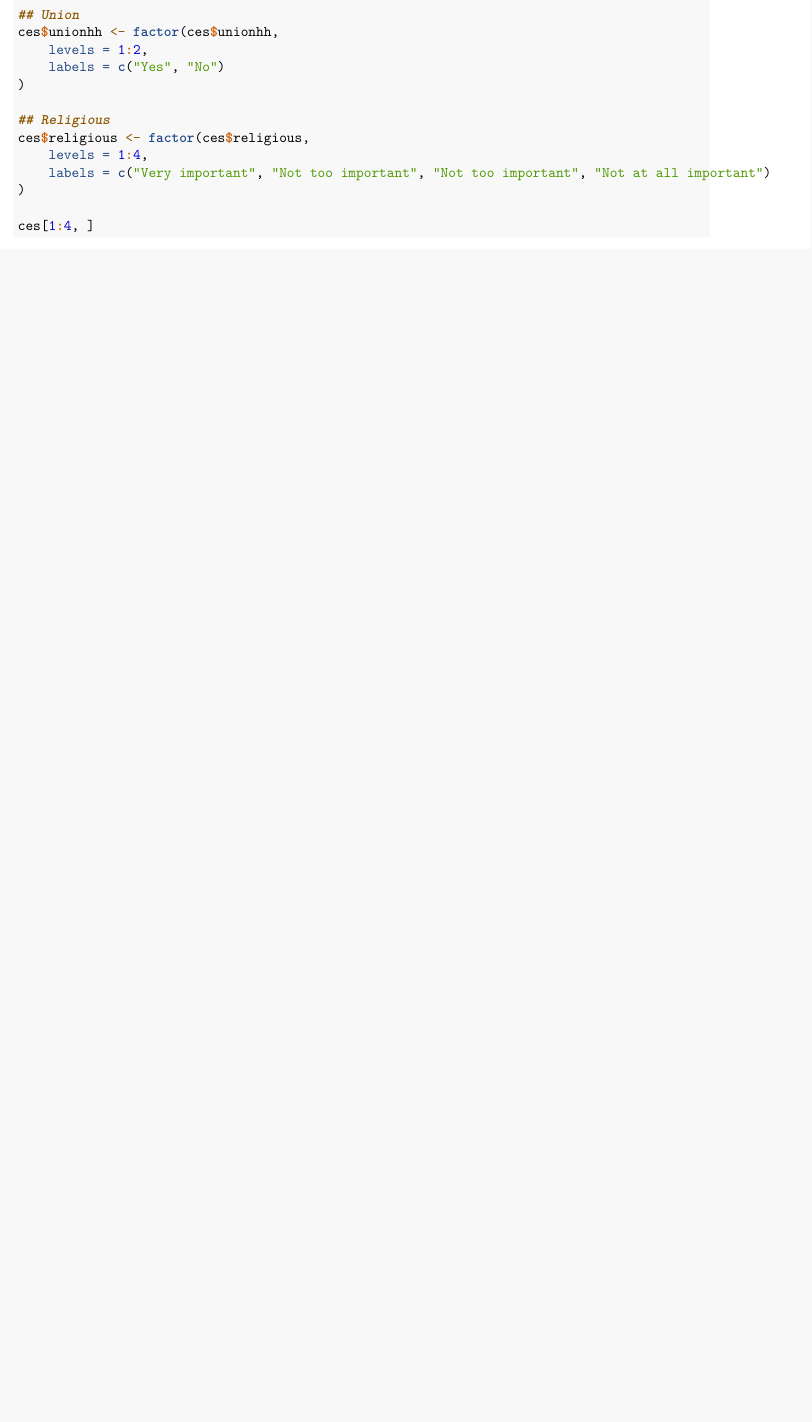
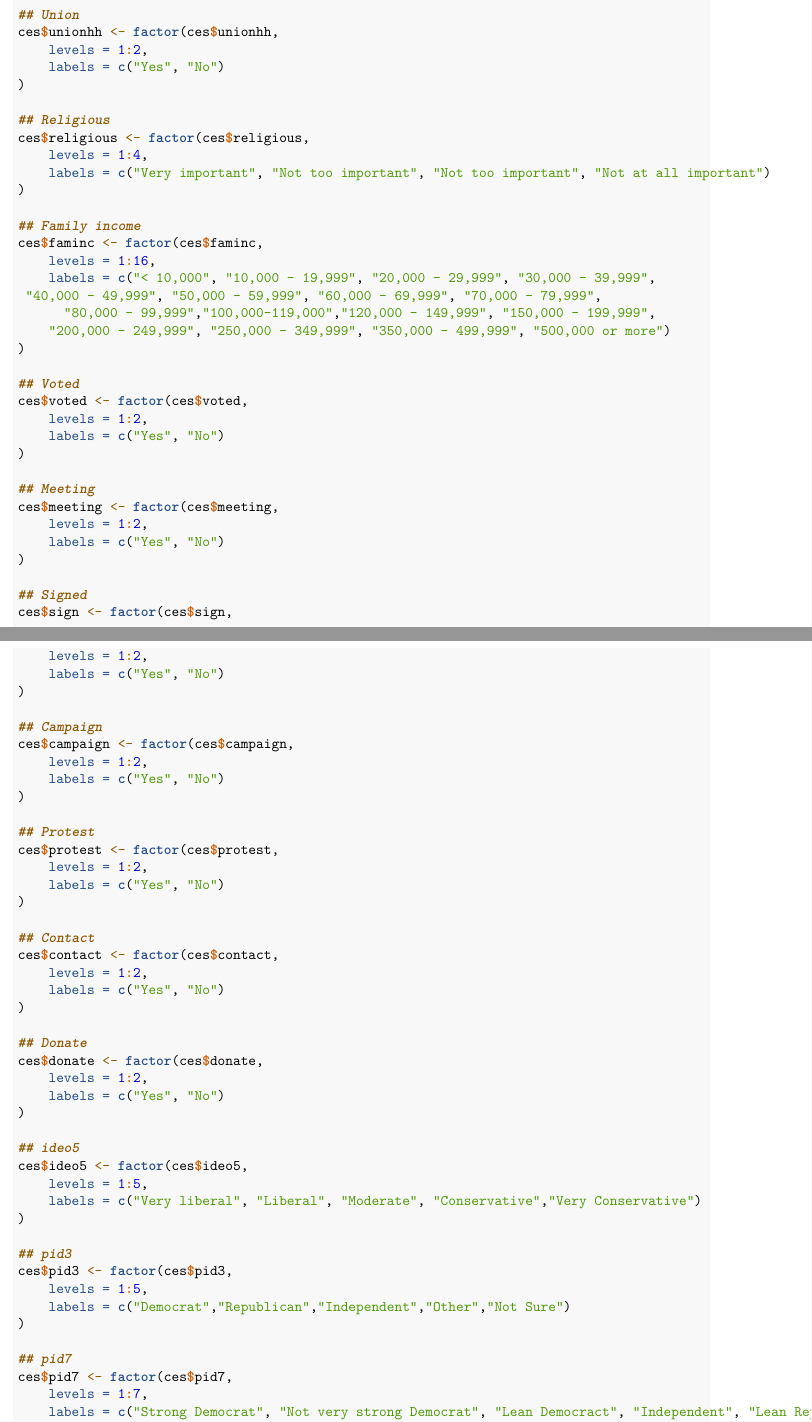
Before and after one commit to mckeeevan/statsGroupProject, an R Markdown document (R/group.rmd): part of page 2 of 3 before the commit and two parts of pages 2 and 3 of 6 after it, the two joined at a grey line, cut so that both start at the same text, the shorter picture padded with empty space. Rendered offline with R 4.5, knitr and Pandoc, then LaTeX, with nearby package versions.

Commit message:
Cleaning and factor data

```diff
--- a/R/group.rmd
+++ b/R/group.rmd
@@ -82,4 +82,70 @@ ces$religious <- factor(ces$religious,
     labels = c("Very important", "Not too important", "Not too important", "Not at all important")
 )
 
-ces[1:4, ]
+## Family income
+ces$faminc <- factor(ces$faminc,
+    levels = 1:16,
+    labels = c("< 10,000", "10,000 - 19,999", "20,000 - 29,999", "30,000 - 39,999",
+ "40,000 - 49,999", "50,000 - 59,999", "60,000 - 69,999", "70,000 - 79,999",
+      "80,000 - 99,999","100,000-119,000","120,000 - 149,999", "150,000 - 199,999",
+    "200,000 - 249,999", "250,000 - 349,999", "350,000 - 499,999", "500,000 or more")
+)
+
+## Voted
+ces$voted <- factor(ces$voted,
+    levels = 1:2,
+    labels = c("Yes", "No")
+)
+
+## Meeting
+ces$meeting <- factor(ces$meeting,
+    levels = 1:2,
+    labels = c("Yes", "No")
+)
+
+## Signed
+ces$sign <- factor(ces$sign,
+    levels = 1:2,
+    labels = c("Yes", "No")
+)
+
+## Campaign
+ces$campaign <- factor(ces$campaign,
+    levels = 1:2,
+    labels = c("Yes", "No")
+)
+
+## Protest
+ces$protest <- factor(ces$protest,
+    levels = 1:2,
+    labels = c("Yes", "No")
+)
+
+## Contact
+ces$contact <- factor(ces$contact,
+    levels = 1:2,
+    labels = c("Yes", "No")
+)
+
+## Donate
+ces$donate <- factor(ces$donate,
+    levels = 1:2,
+    labels = c("Yes", "No")
+)
+
+## ideo5
+ces$ideo5 <- factor(ces$ideo5,
+    levels = 1:5,
+    labels = c("Very liberal", "Liberal", "Moderate", "Conservative","Very Conservative")
+)
+
+## pid3
+ces$pid3 <- factor(ces$pid3,
+    levels = 1:5,
+    labels = c("Democrat","Republican","Independent","Other","Not Sure")
+)
+
+## pid7
+ces$pid7 <- factor(ces$pid7,
+    levels = 1:7,
+    labels = c("Strong Democrat", "Not very strong Democrat", "Lean Democract", "Independent", "Lean Republican", "Not very strong Republican", "Strong Republican")
```
Also changed, not shown: R/group.rmd (62 more changed lines).
